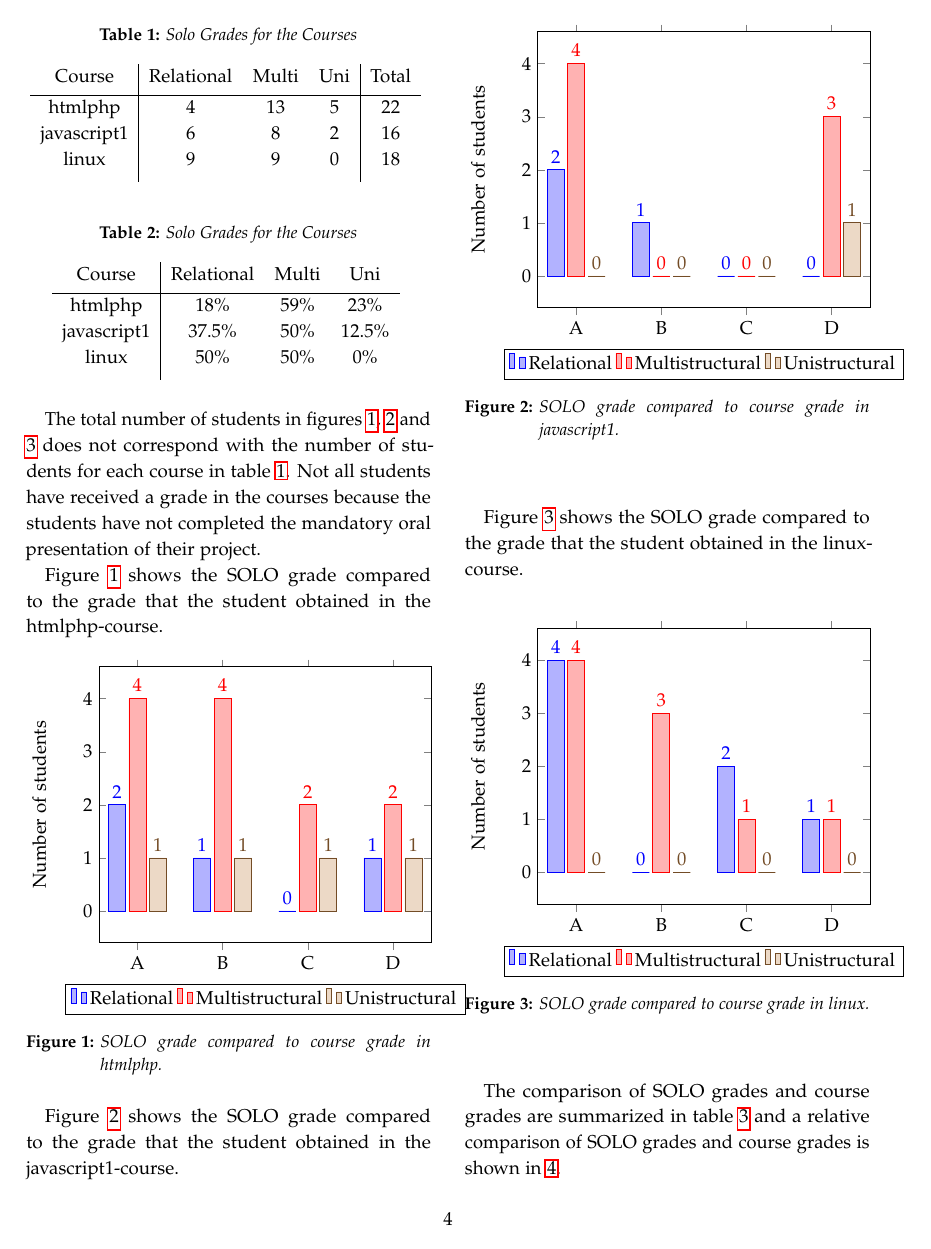
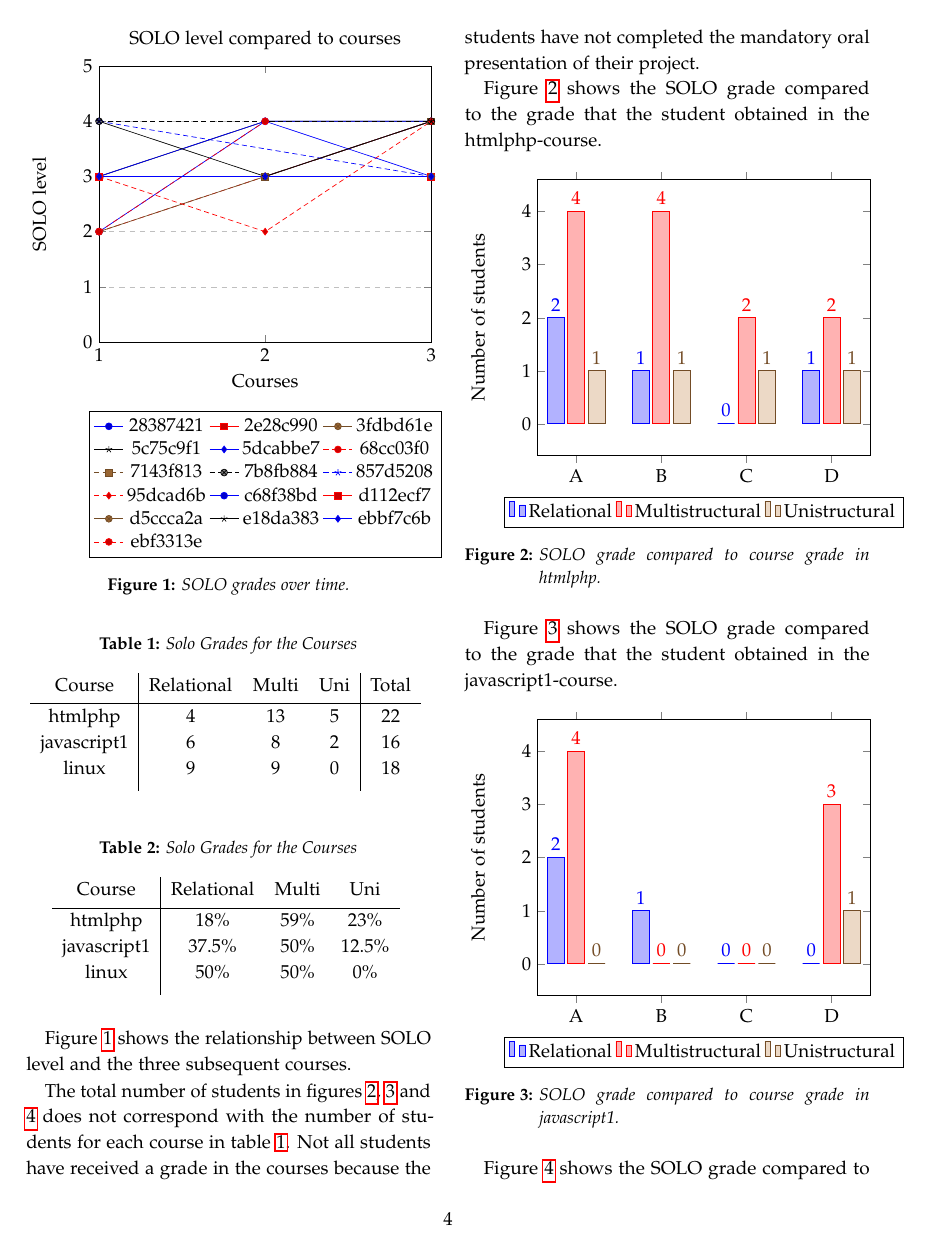
Before and after one commit to emilfolino/pedagogy-report, a LaTeX paper (assessing_students_solo.tex): page 4 of 7. Compiled offline with pdfLaTeX.

Commit message:
Added relationship graph, but it is not very pretty...

```diff
--- a/assessing_students_solo.tex
+++ b/assessing_students_solo.tex
@@ -190,6 +190,52 @@ linux & 50\% & 50\% & 0\%\\ [1ex]
 \end{tabular}
 \label{table:solorelative}
 \end{table}
+
+
+Figure \ref{figcomparison} shows the relationship between SOLO level and the three subsequent courses.
+
+\begin{figure}
+\begin{tikzpicture}
+\begin{axis}[
+    title={SOLO level compared to courses},
+    xlabel={Courses},
+    ylabel={SOLO level},
+    xmin=1, xmax=3,
+    ymin=0, ymax=5,
+    xtick={1,2,3},
+    ytick={0,1,2,3,4,5},
+    legend style={at={(0.5,-0.25)},
+      anchor=north,legend columns=3},
+    ymajorgrids=true,
+    grid style=dashed,
+]
+
+\addplot coordinates {(1,3)(2,3)(3,4)};
+\addplot coordinates {(1,3)(2,3)(3,4)};
+\addplot coordinates {(1,3)(2,3)(3,4)};
+\addplot coordinates {(1,3)(2,4)(3,4)};
+\addplot coordinates {(1,3)(2,4)(3,4)};
+\addplot coordinates {(1,2)(2,3)(3,3)};
+\addplot coordinates {(2,3)(3,4)};
+\addplot coordinates {(1,4)(3,4)};
+\addplot coordinates {(1,4)(3,3)};
+\addplot coordinates {(1,3)(2,2)(3,4)};
+\addplot coordinates {(1,2)(2,4)(3,3)};
+\addplot coordinates {(1,3)(3,3)};
+\addplot coordinates {(1,2)(2,3)(3,3)};
+\addplot coordinates {(1,4)(2,3)(3,4)};
+\addplot coordinates {(1,3)(2,3)(3,3)};
+\addplot coordinates {(1,2)(2,4)};
+\legend{28387421,2e28c990,3fdbd61e,5c75c9f1,5dcabbe7,68cc03f0,7143f813,7b8fb884,857d5208,95dcad6b,c68f38bd,d112ecf7,d5ccca2a,e18da383,ebbf7c6b,ebf3313e,f247d83f}
+
+\end{axis}
+\end{tikzpicture}
+\caption{SOLO grades over time.}
+\label{figcomparison}
+\end{figure}
+
+
+
 
 The total number of students in figures \ref{fightmlphp}, \ref{figjavascript1} and \ref{figlinux} does not correspond with the number of students for each course in table \ref{table:solo}. Not all students have received a grade in the courses because the students have not completed the mandatory oral presentation of their project.
 
```
Also changed, not shown: assessing_students_solo.tex (2 more changed lines).
